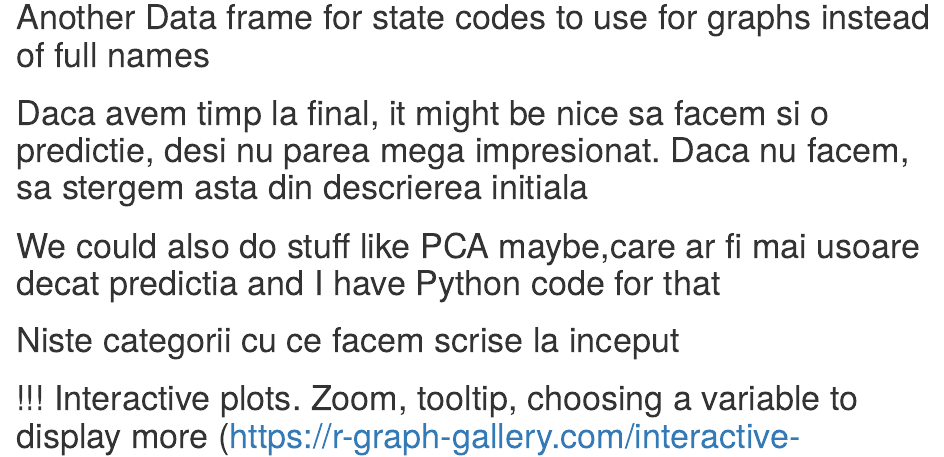
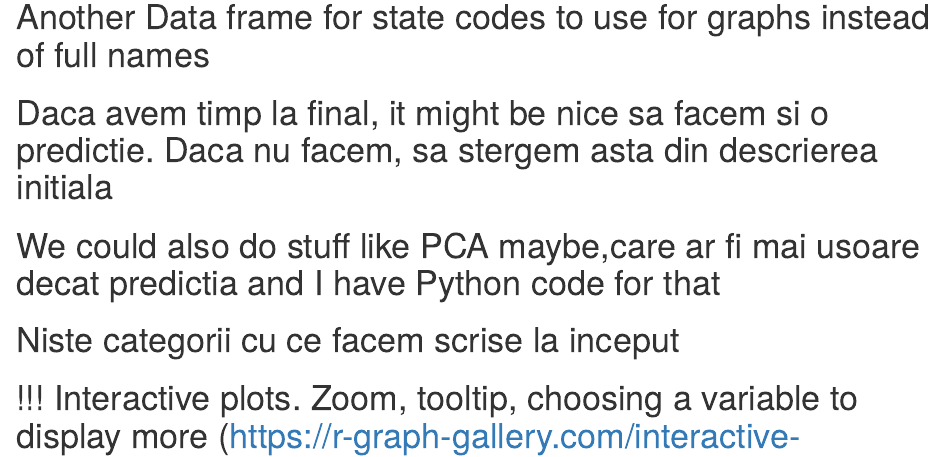
Before and after one commit to AntoniaCarasel/DataVisualization, an R Markdown document (project.Rmd): the page in a window 1100 px wide, from 360 px down. Rendered offline with R 4.5, knitr and Pandoc, with nearby package versions; some code elsewhere in the file could not run offline.

Commit message:
Update project.Rmd

```diff
--- a/project.Rmd
+++ b/project.Rmd
@@ -16,7 +16,7 @@ knitr::opts_chunk$set(echo = TRUE)
 # We can also add population for each state si sa vedem % incidents raportat la populatie
 
 # Another Data frame for state codes to use for graphs instead of full names
-# Daca avem timp la final, it might be nice sa facem si o predictie, desi nu parea mega impresionat. Daca nu facem, sa stergem asta din descrierea initiala
+# Daca avem timp la final, it might be nice sa facem si o predictie. Daca nu facem, sa stergem asta din descrierea initiala
 # We could also do stuff like PCA maybe,care ar fi mai usoare decat predictia and I have Python code for that
 
 # Niste categorii cu ce facem scrise la inceput
```
